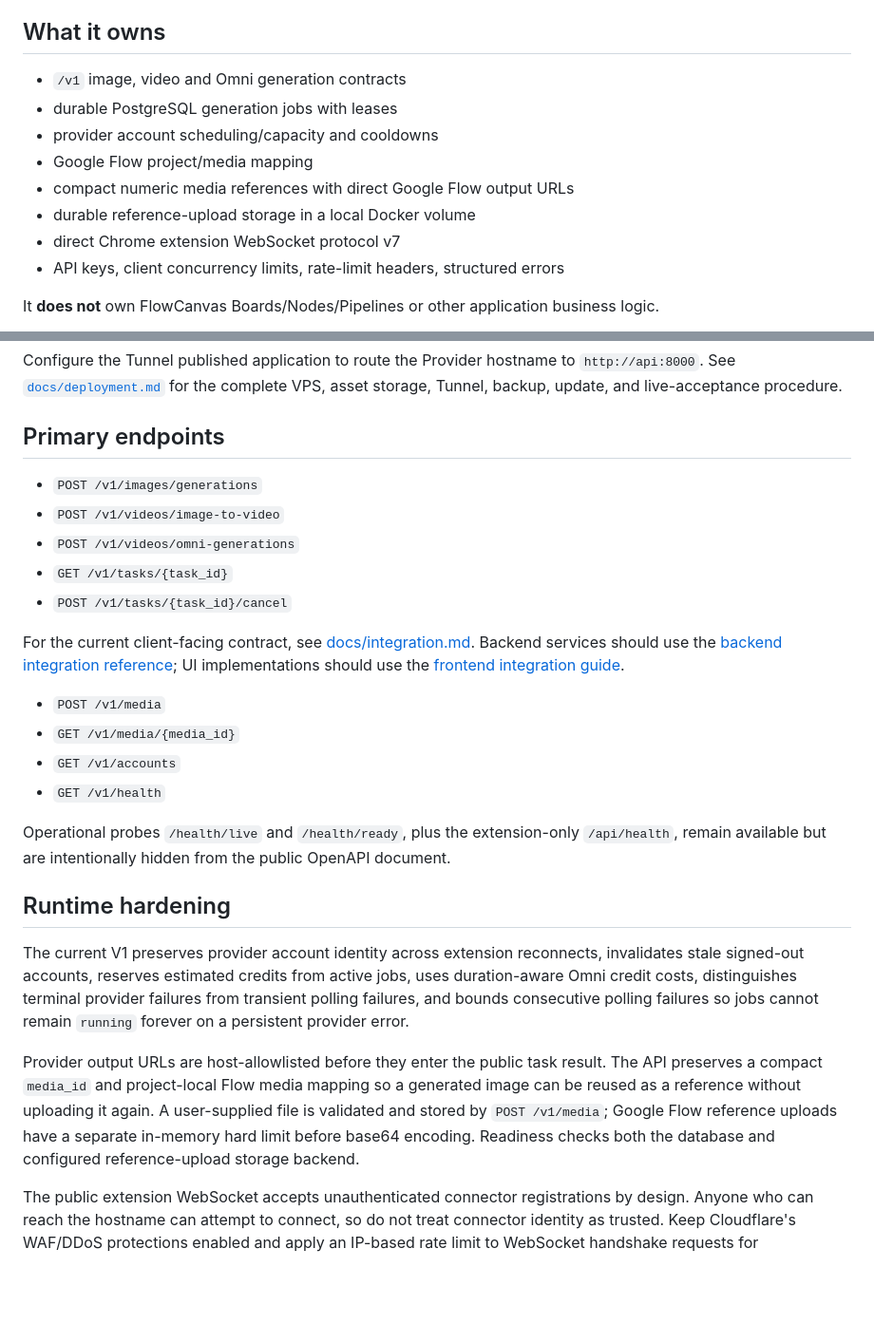
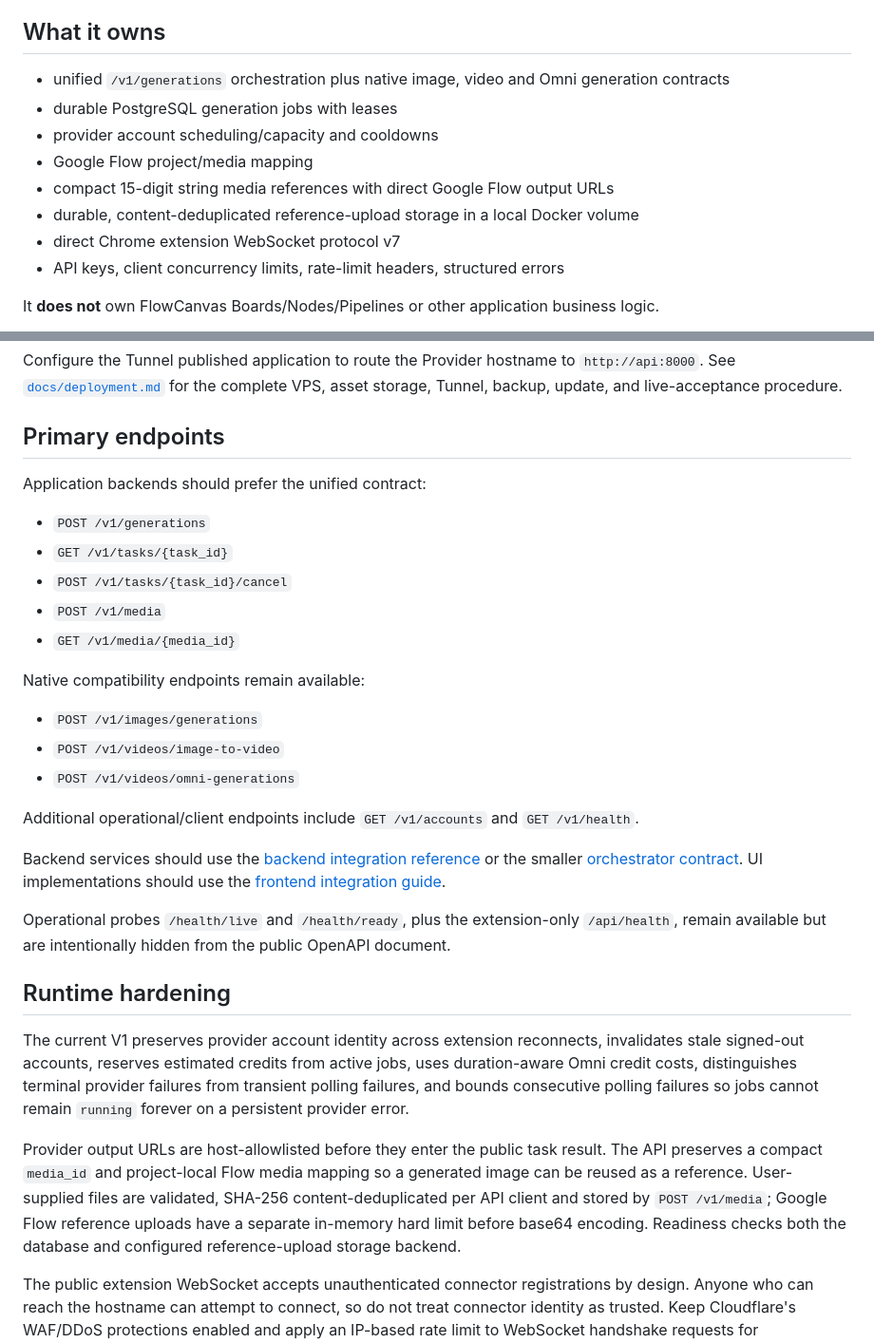
Before and after one commit to thiennv19215/FlowProviderAPI, a Markdown page: README.md, 2 parts joined by grey strips. Shown at 95% size. GitHub-like rendering; blank space fills up the shorter version.

Commit message:
align README with unified orchestrator contract

```diff
--- a/README.md
+++ b/README.md
@@ -4,12 +4,12 @@ Shared, developer-facing Google Flow media API through a Chrome MV3 connector. T
 
 ## What it owns
 
-- `/v1` image, video and Omni generation contracts
+- unified `/v1/generations` orchestration plus native image, video and Omni generation contracts
 - durable PostgreSQL generation jobs with leases
 - provider account scheduling/capacity and cooldowns
 - Google Flow project/media mapping
-- compact numeric media references with direct Google Flow output URLs
-- durable reference-upload storage in a local Docker volume
+- compact 15-digit string media references with direct Google Flow output URLs
+- durable, content-deduplicated reference-upload storage in a local Docker volume
 - direct Chrome extension WebSocket protocol v7
 - API keys, client concurrency limits, rate-limit headers, structured errors
 
@@ -44,17 +44,23 @@ Configure the Tunnel published application to route the Provider hostname to `ht
 
 ## Primary endpoints
 
+Application backends should prefer the unified contract:
+
+- `POST /v1/generations`
+- `GET /v1/tasks/{task_id}`
+- `POST /v1/tasks/{task_id}/cancel`
+- `POST /v1/media`
+- `GET /v1/media/{media_id}`
+
+Native compatibility endpoints remain available:
+
 - `POST /v1/images/generations`
 - `POST /v1/videos/image-to-video`
 - `POST /v1/videos/omni-generations`
-- `GET /v1/tasks/{task_id}`
-- `POST /v1/tasks/{task_id}/cancel`
 
-For the current client-facing contract, see [docs/integration.md](docs/integration.md). Backend services should use the [backend integration reference](docs/backend-integration.md); UI implementations should use the [frontend integration guide](docs/frontend-integration.md).
-- `POST /v1/media`
-- `GET /v1/media/{media_id}`
-- `GET /v1/accounts`
-- `GET /v1/health`
+Additional operational/client endpoints include `GET /v1/accounts` and `GET /v1/health`.
+
+Backend services should use the [backend integration reference](docs/backend-integration.md) or the smaller [orchestrator contract](docs/orchestrator-contract.md). UI implementations should use the [frontend integration guide](docs/frontend-integration.md).
 
 Operational probes `/health/live` and `/health/ready`, plus the extension-only `/api/health`, remain available but are intentionally hidden from the public OpenAPI document.
 
@@ -62,7 +68,7 @@ Operational probes `/health/live` and `/health/ready`, plus the extension-only `
 
 The current V1 preserves provider account identity across extension reconnects, invalidates stale signed-out accounts, reserves estimated credits from active jobs, uses duration-aware Omni credit costs, distinguishes terminal provider failures from transient polling failures, and bounds consecutive polling failures so jobs cannot remain `running` forever on a persistent provider error.
 
-Provider output URLs are host-allowlisted before they enter the public task result. The API preserves a compact `media_id` and project-local Flow media mapping so a generated image can be reused as a reference without uploading it again. A user-supplied file is validated and stored by `POST /v1/media`; Google Flow reference uploads have a separate in-memory hard limit before base64 encoding. Readiness checks both the database and configured reference-upload storage backend.
+Provider output URLs are host-allowlisted before they enter the public task result. The API preserves a compact `media_id` and project-local Flow media mapping so a generated image can be reused as a reference. User-supplied files are validated, SHA-256 content-deduplicated per API client and stored by `POST /v1/media`; Google Flow reference uploads have a separate in-memory hard limit before base64 encoding. Readiness checks both the database and configured reference-upload storage backend.
 
 The public extension WebSocket accepts unauthenticated connector registrations by design. Anyone who can reach the hostname can attempt to connect, so do not treat connector identity as trusted. Keep Cloudflare's WAF/DDoS protections enabled and apply an IP-based rate limit to WebSocket handshake requests for `/api/extensions/ws` without adding an interactive challenge that would break the extension connection.
 
```
